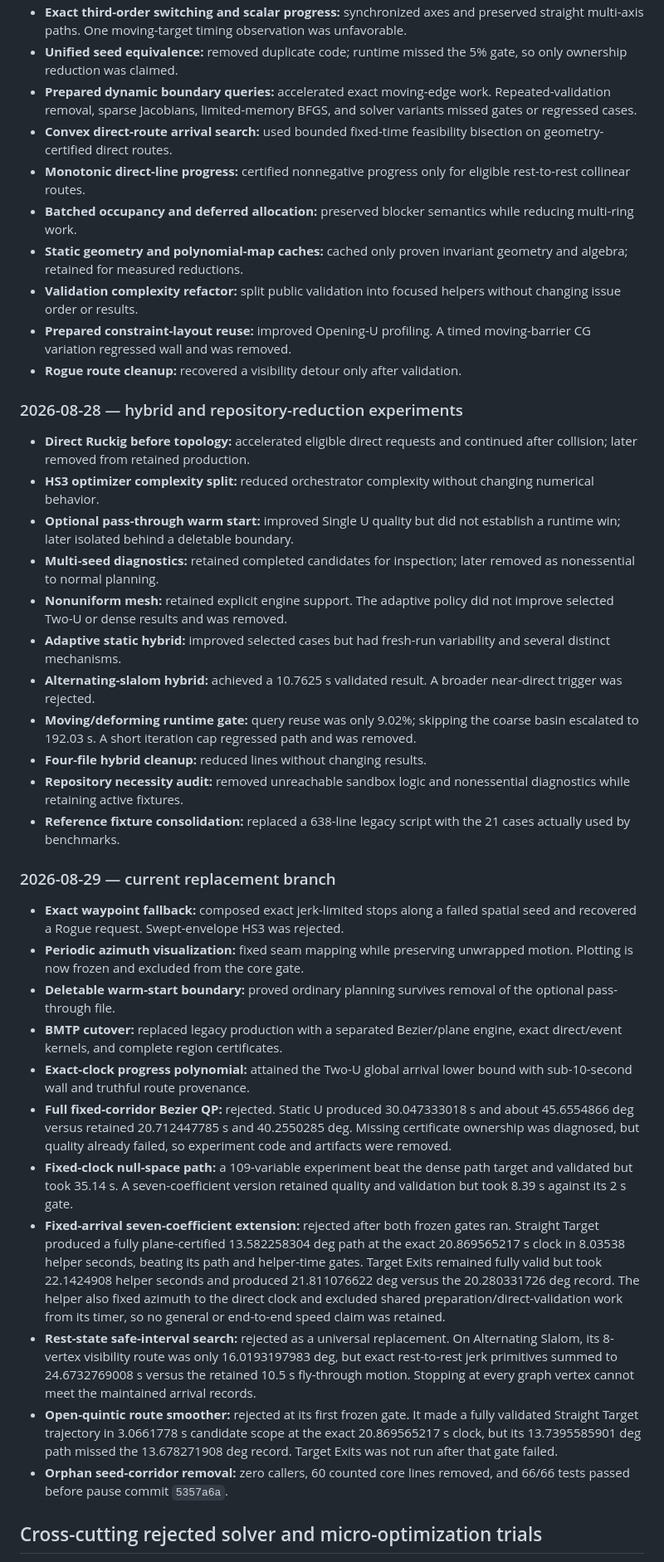
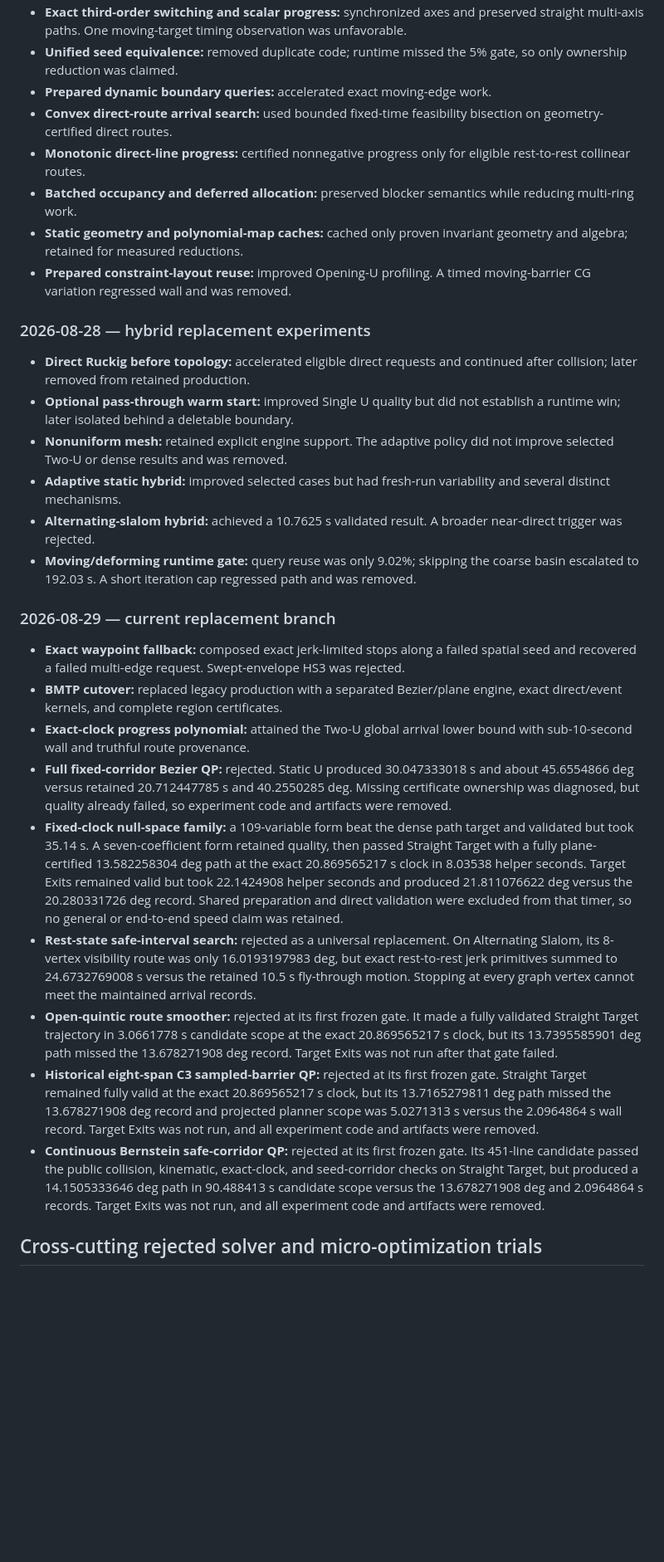
Before and after one commit to kevvtrinh/AzElObsAvoid, a Markdown page: branch_assessment.md, the part around one of its changes. Shown at 83% size. Rendered like a GitHub page; blank space fills up the shorter version.

Commit message:
Condense planner experiment ledger

```diff
--- a/branch_assessment.md
+++ b/branch_assessment.md
@@ -227,8 +205,6 @@ planner-scope work, and the unchanged public validator must pass.
 - **Unified seed equivalence:** removed duplicate code; runtime missed the 5%
   gate, so only ownership reduction was claimed.
 - **Prepared dynamic boundary queries:** accelerated exact moving-edge work.
-  Repeated-validation removal, sparse Jacobians, limited-memory BFGS, and
-  solver variants missed gates or regressed cases.
 - **Convex direct-route arrival search:** used bounded fixed-time feasibility
   bisection on geometry-certified direct routes.
 - **Monotonic direct-line progress:** certified nonnegative progress only for
@@ -237,21 +213,15 @@ planner-scope work, and the unchanged public validator must pass.
   while reducing multi-ring work.
 - **Static geometry and polynomial-map caches:** cached only proven invariant
   geometry and algebra; retained for measured reductions.
-- **Validation complexity refactor:** split public validation into focused
-  helpers without changing issue order or results.
 - **Prepared constraint-layout reuse:** improved Opening-U profiling. A timed
   moving-barrier CG variation regressed wall and was removed.
-- **Rogue route cleanup:** recovered a visibility detour only after validation.
-### 2026-08-28 — hybrid and repository-reduction experiments
+
+### 2026-08-28 — hybrid replacement experiments
 
 - **Direct Ruckig before topology:** accelerated eligible direct requests and
   continued after collision; later removed from retained production.
-- **HS3 optimizer complexity split:** reduced orchestrator complexity without
-  changing numerical behavior.
 - **Optional pass-through warm start:** improved Single U quality but did not
   establish a runtime win; later isolated behind a deletable boundary.
-- **Multi-seed diagnostics:** retained completed candidates for inspection;
-  later removed as nonessential to normal planning.
 - **Nonuniform mesh:** retained explicit engine support. The adaptive policy
   did not improve selected Two-U or dense results and was removed.
 - **Adaptive static hybrid:** improved selected cases but had fresh-run
@@ -261,20 +231,12 @@ planner-scope work, and the unchanged public validator must pass.
 - **Moving/deforming runtime gate:** query reuse was only 9.02%; skipping the
   coarse basin escalated to 192.03 s. A short iteration cap regressed path and
   was removed.
-- **Four-file hybrid cleanup:** reduced lines without changing results.
-- **Repository necessity audit:** removed unreachable sandbox logic and
-  nonessential diagnostics while retaining active fixtures.
-- **Reference fixture consolidation:** replaced a 638-line legacy script with
-  the 21 cases actually used by benchmarks.
 
 ### 2026-08-29 — current replacement branch
 
 - **Exact waypoint fallback:** composed exact jerk-limited stops along a failed
-  spatial seed and recovered a Rogue request. Swept-envelope HS3 was rejected.
-- **Periodic azimuth visualization:** fixed seam mapping while preserving
-  unwrapped motion. Plotting is now frozen and excluded from the core gate.
-- **Deletable warm-start boundary:** proved ordinary planning survives removal
-  of the optional pass-through file.
+  spatial seed and recovered a failed multi-edge request. Swept-envelope HS3
+  was rejected.
 - **BMTP cutover:** replaced legacy production with a separated Bezier/plane
   engine, exact direct/event kernels, and complete region certificates.
 - **Exact-clock progress polynomial:** attained the Two-U global arrival lower
@@ -283,17 +245,14 @@ planner-scope work, and the unchanged public validator must pass.
   30.047333018 s and about 45.6554866 deg versus retained 20.712447785 s and
   40.2550285 deg. Missing certificate ownership was diagnosed, but quality
   already failed, so experiment code and artifacts were removed.
-- **Fixed-clock null-space path:** a 109-variable experiment beat the dense
-  path target and validated but took 35.14 s. A seven-coefficient version
-  retained quality and validation but took 8.39 s against its 2 s gate.
-- **Fixed-arrival seven-coefficient extension:** rejected after both frozen
-  gates ran. Straight Target produced a fully plane-certified 13.582258304 deg
-  path at the exact 20.869565217 s clock in 8.03538 helper seconds, beating
-  its path and helper-time gates. Target Exits remained fully valid but took
-  22.1424908 helper seconds and produced 21.811076622 deg versus the
-  20.280331726 deg record. The helper also fixed azimuth to the direct clock
-  and excluded shared preparation/direct-validation work from its timer, so
-  no general or end-to-end speed claim was retained.
+- **Fixed-clock null-space family:** a 109-variable form beat the dense path
+  target and validated but took 35.14 s. A seven-coefficient form retained
+  quality, then passed Straight Target with a fully plane-certified
+  13.582258304 deg path at the exact 20.869565217 s clock in 8.03538 helper
+  seconds. Target Exits remained valid but took 22.1424908 helper seconds and
+  produced 21.811076622 deg versus the 20.280331726 deg record. Shared
+  preparation and direct validation were excluded from that timer, so no
+  general or end-to-end speed claim was retained.
 - **Rest-state safe-interval search:** rejected as a universal replacement.
   On Alternating Slalom, its 8-vertex visibility route was only
   16.0193197983 deg, but exact rest-to-rest jerk primitives summed to
@@ -303,8 +262,18 @@ planner-scope work, and the unchanged public validator must pass.
   a fully validated Straight Target trajectory in 3.0661778 s candidate scope
   at the exact 20.869565217 s clock, but its 13.7395585901 deg path missed the
   13.678271908 deg record. Target Exits was not run after that gate failed.
-- **Orphan seed-corridor removal:** zero callers, 60 counted core lines removed,
-  and 66/66 tests passed before pause commit `5357a6a`.
+- **Historical eight-span C3 sampled-barrier QP:** rejected at its first
+  frozen gate. Straight Target remained fully valid at the exact
+  20.869565217 s clock, but its 13.7165279811 deg path missed the
+  13.678271908 deg record and projected planner scope was 5.0271313 s versus
+  the 2.0964864 s wall record. Target Exits was not run, and all experiment
+  code and artifacts were removed.
+- **Continuous Bernstein safe-corridor QP:** rejected at its first frozen gate.
+  Its 451-line candidate passed the public collision, kinematic, exact-clock,
+  and seed-corridor checks on Straight Target, but produced a
+  14.1505333646 deg path in 90.488413 s candidate scope versus the
+  13.678271908 deg and 2.0964864 s records. Target Exits was not run, and all
+  experiment code and artifacts were removed.
 
 ## Cross-cutting rejected solver and micro-optimization trials
 
```
Also changed, not shown: other parts of branch_assessment.md (+24 -60 lines).
